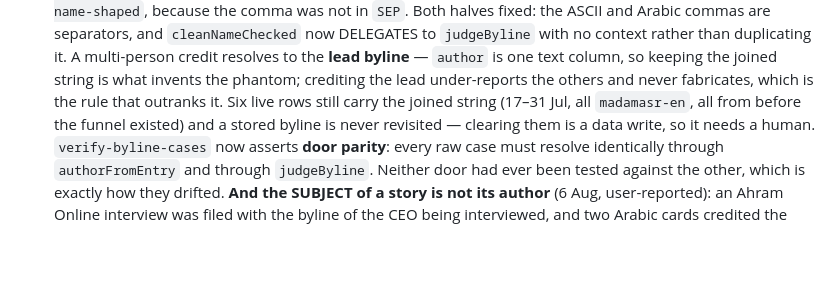
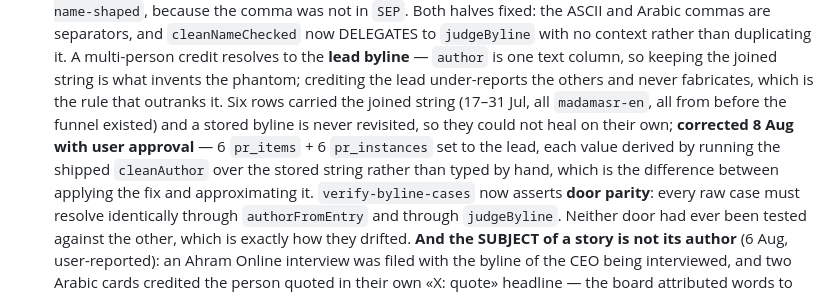
Before and after one commit to bashatamer-svg/pr-radar, a Markdown page: CLAUDE.md, the part around the change. Drawn GitHub-style; blank space fills up the shorter version.

Commit message:
Record that the six joined co-author bylines are corrected
The fix in #20 only governs what is stored from now on — a stored byline is
never revisited, since the backfill selects author=is.null. The six rows that
predate the funnel were corrected in production with the owner's approval:
6 pr_items + 6 pr_instances set to the lead writer.

Each value came from running the shipped cleanAuthor over the stored string,
not from typing names by hand — the difference between applying the fix and
approximating it. Verified by reading the rows back.

The brief said these were outstanding and needed a human, which is no longer
true.

Co-Authored-By: Claude Opus 5 <noreply@anthropic.com>
Claude-Session: https://claude.ai/code/session_01CTpDvWg5Qw6eoJTFvY97To

```diff
--- a/CLAUDE.md
+++ b/CLAUDE.md
@@ -889,9 +889,13 @@ gets nothing. All queries live in `lib/db.js`.
   credit resolves to the **lead byline** — `author` is one text column, so
   keeping the joined string is what invents the phantom; crediting the lead
   under-reports the others and never fabricates, which is the rule that
-  outranks it. Six live rows still carry the joined string (17–31 Jul, all
+  outranks it. Six rows carried the joined string (17–31 Jul, all
   `madamasr-en`, all from before the funnel existed) and a stored byline is
-  never revisited — clearing them is a data write, so it needs a human.
+  never revisited, so they could not heal on their own; **corrected 8 Aug with
+  user approval** — 6 `pr_items` + 6 `pr_instances` set to the lead, each value
+  derived by running the shipped `cleanAuthor` over the stored string rather
+  than typed by hand, which is the difference between applying the fix and
+  approximating it.
   `verify-byline-cases` now asserts **door parity**: every raw case must resolve
   identically through `authorFromEntry` and through `judgeByline`. Neither door
   had ever been tested against the other, which is exactly how they drifted.
```
